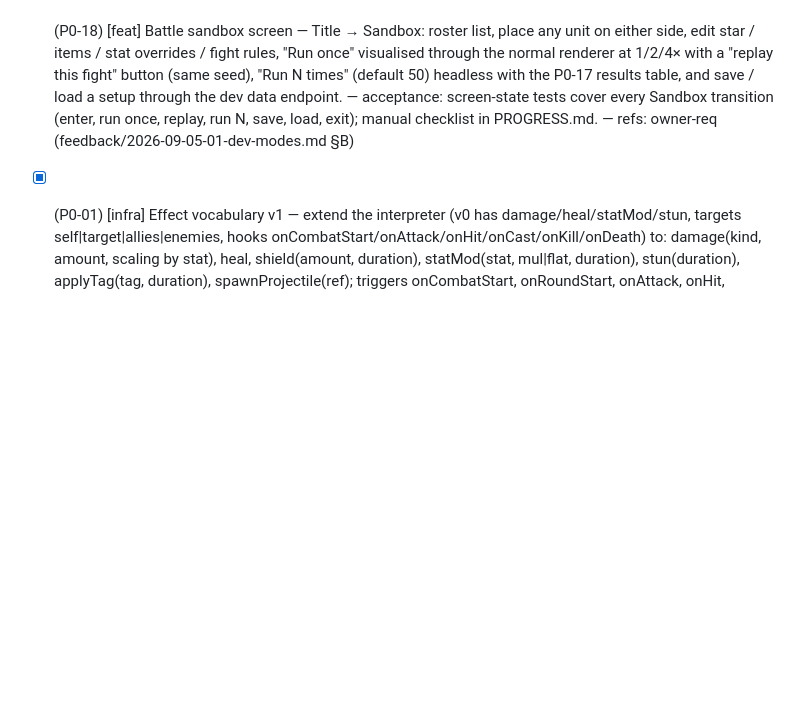
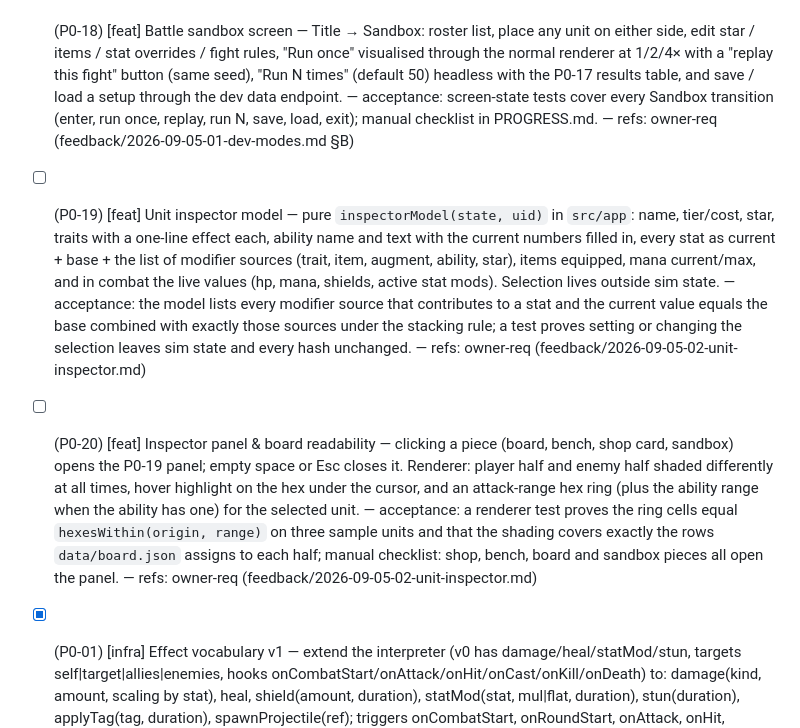
Before and after one commit to ForsLiu/siege, a Markdown page: BACKLOG.md, the part around the change. GitHub-like rendering; blank space fills up the shorter version.

Commit message:
fb: 2026-09-05-02-unit-inspector.md
Click-to-inspect panel with full modifier-source breakdown, plus the
board readability the hex verdict points at (half shading, hover
highlight, range ring). Filed as P0-19 (pure inspectorModel) and P0-20
(panel + renderer readability).

Co-Authored-By: Claude Opus 5 <noreply@anthropic.com>
Claude-Session: https://claude.ai/code/session_01X6vxiuVapRjZ2AsM9iPzz7

```diff
--- a/BACKLOG.md
+++ b/BACKLOG.md
@@ -18,6 +18,8 @@ These run before the remaining pre-existing P0 items; `P0-B2` (open bug) keeps t
 - [ ] (P0-16) [feat] Dev panel (F2) — dev-build-only panel with a button per P0-15 command, showing the run seed and the content hash for bug reports; loaded through the existing dev chunk so production carries none of it. — acceptance: F2 toggles the panel; each button dispatches its Command through the normal dispatch path; `tests/slow/build.test.ts` extended to prove `dist/` contains no dev panel; manual checklist per button in PROGRESS.md. — refs: owner-req (feedback/2026-09-05-01-dev-modes.md §A)
 - [ ] (P0-17) [feat] Battle sandbox core — `SandboxSetup` (units per side with star, items and per-stat overrides from `STAT_KIND`, plus fight-rule overrides: max seconds, overtime on/off) and `runSandbox(setup, seed, n)` returning win rate per side, mean and p95 fight length, per-unit damage dealt / taken / healed and deaths. Sandbox state never touches run state, save files or telemetry. — acceptance: aggregation over a fixture equals a direct loop of `fight()` calls with the same seeds; save → load of a setup through `data/dev/boards/<name>.json` round-trips identically; a test proves no sandbox function reads or writes `RunState`. — refs: owner-req (feedback/2026-09-05-01-dev-modes.md §B)
 - [ ] (P0-18) [feat] Battle sandbox screen — Title → Sandbox: roster list, place any unit on either side, edit star / items / stat overrides / fight rules, "Run once" visualised through the normal renderer at 1/2/4× with a "replay this fight" button (same seed), "Run N times" (default 50) headless with the P0-17 results table, and save / load a setup through the dev data endpoint. — acceptance: screen-state tests cover every Sandbox transition (enter, run once, replay, run N, save, load, exit); manual checklist in PROGRESS.md. — refs: owner-req (feedback/2026-09-05-01-dev-modes.md §B)
+- [ ] (P0-19) [feat] Unit inspector model — pure `inspectorModel(state, uid)` in `src/app`: name, tier/cost, star, traits with a one-line effect each, ability name and text with the current numbers filled in, every stat as current + base + the list of modifier sources (trait, item, augment, ability, star), items equipped, mana current/max, and in combat the live values (hp, mana, shields, active stat mods). Selection lives outside sim state. — acceptance: the model lists every modifier source that contributes to a stat and the current value equals the base combined with exactly those sources under the stacking rule; a test proves setting or changing the selection leaves sim state and every hash unchanged. — refs: owner-req (feedback/2026-09-05-02-unit-inspector.md)
+- [ ] (P0-20) [feat] Inspector panel & board readability — clicking a piece (board, bench, shop card, sandbox) opens the P0-19 panel; empty space or Esc closes it. Renderer: player half and enemy half shaded differently at all times, hover highlight on the hex under the cursor, and an attack-range hex ring (plus the ability range when the ability has one) for the selected unit. — acceptance: a renderer test proves the ring cells equal `hexesWithin(origin, range)` on three sample units and that the shading covers exactly the rows `data/board.json` assigns to each half; manual checklist: shop, bench, board and sandbox pieces all open the panel. — refs: owner-req (feedback/2026-09-05-02-unit-inspector.md)
 
 - [x] (P0-01) [infra] Effect vocabulary v1 — extend the interpreter (v0 has damage/heal/statMod/stun, targets self|target|allies|enemies, hooks onCombatStart/onAttack/onHit/onCast/onKill/onDeath) to: damage(kind, amount, scaling by stat), heal, shield(amount, duration), statMod(stat, mul|flat, duration), stun(duration), applyTag(tag, duration), spawnProjectile(ref); triggers onCombatStart, onRoundStart, onAttack, onHit, onCast, onKill, onDeath, onTakeDamage, aura(range, effects); damage pipeline with ordered hooks (pre-mitigation → mitigation → post) and a per-fight damage ledger per unit (a basic dealt/taken/healed ledger exists). Dev sample units in data/dev exercise every effect. — acceptance: each effect has a fast test proving its numeric result; an unknown effect name fails schema validation; determinism suite green. — refs: infra
 - [ ] (P0-02) [infra] Attack types & projectiles — melee vs ranged (data field `attackType` exists; hits are currently instant); deterministic tick-based projectile travel with speed from data; target shapes: single, hex radius r, line of n hexes, nearest-k; renderer events for spawn / travel / hit. — acceptance: a projectile hits on the predicted tick; radius and line selections tested on the hex grid; hashes identical with rendering off. — refs: infra
```
Also changed, not shown: feedback/processed/2026-09-05-02-unit-inspector.md (renamed from feedback/2026-09-05-02-unit-inspector.md).
